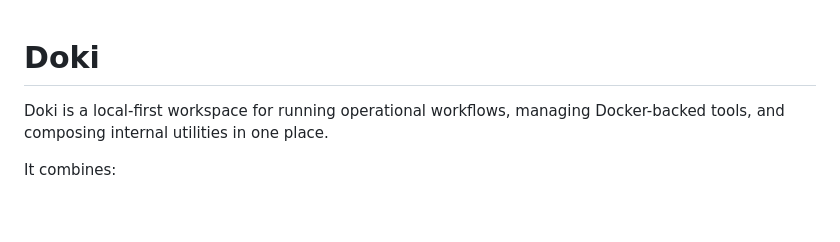
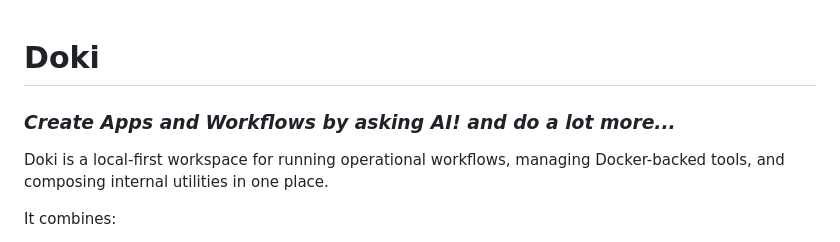
Before and after one commit to imranscripts/doki, a Markdown page: README.md, the part around the change. Rendered like a GitHub page; blank space fills up the shorter version.

Commit message:
Add tagline to README
Add a tagline to the project description.

```diff
--- a/README.md
+++ b/README.md
@@ -1,4 +1,5 @@
 # Doki
+### *Create Apps and Workflows by asking AI! and do a lot more...*
 
 Doki is a local-first workspace for running operational workflows, managing Docker-backed tools, and composing internal utilities in one place.
 
```
